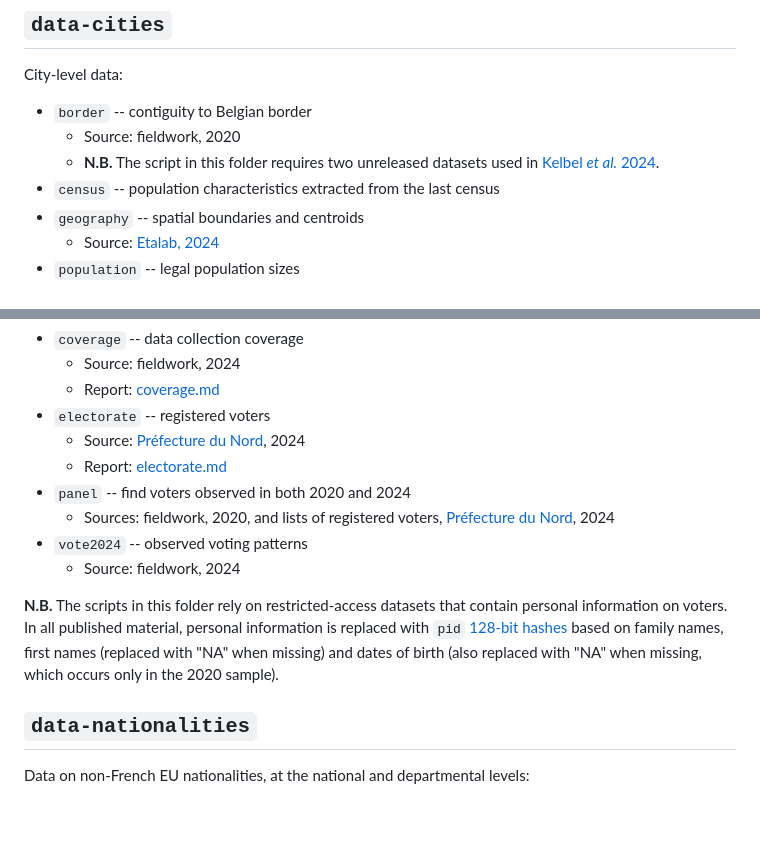
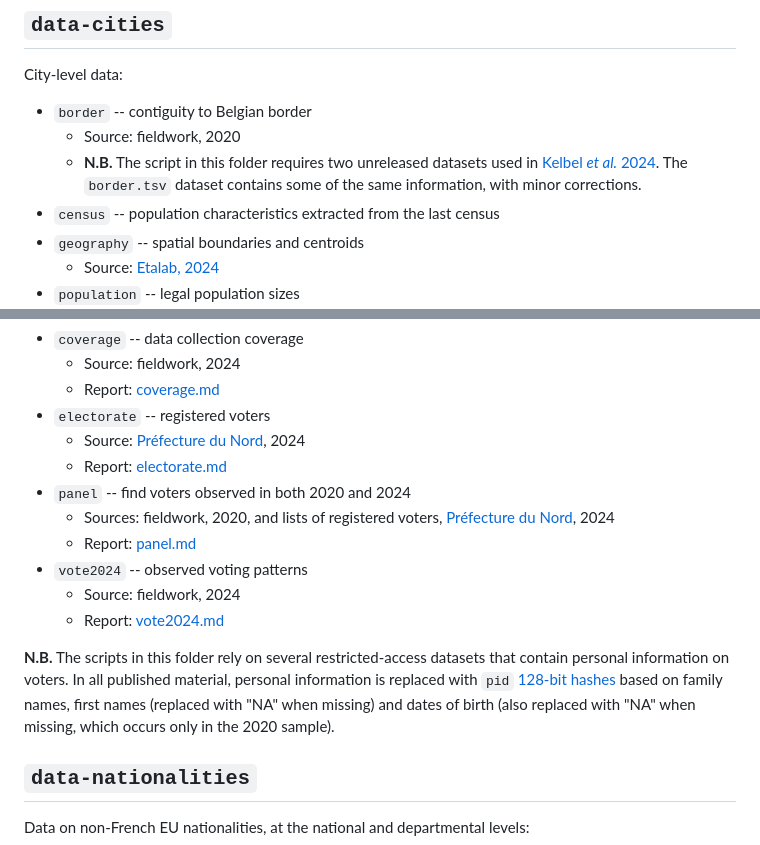
Before and after one commit to briatte/repere2024, a Markdown page: README.md, 2 parts joined by grey strips. Rendered like a GitHub page; blank space fills up the shorter version.

```diff
--- a/README.md
+++ b/README.md
@@ -17,7 +17,7 @@ City-level data:
 
 - `border` -- contiguity to Belgian border
   - Source: fieldwork, 2020
-  - __N.B.__ The script in this folder requires two unreleased datasets used in [Kelbel _et al._ 2024][pag24].
+  - __N.B.__ The script in this folder requires two unreleased datasets used in [Kelbel _et al._ 2024][pag24]. The `border.tsv` dataset contains some of the same information, with minor corrections.
 - `census` -- population characteristics extracted from the last census
 - `geography` -- spatial boundaries and centroids
   - Source: [Etalab, 2024][geo]
@@ -49,12 +49,14 @@ Data from the 2024 electoral lists:
   - Report: [electorate.md](data-lists/electorate/electorate.md)
 - `panel` -- find voters observed in both 2020 and 2024
   - Sources: fieldwork, 2020, and lists of registered voters, [Préfecture du Nord][pref59], 2024
+  - Report: [panel.md](data-lists/panel/panel.md)
 - `vote2024` -- observed voting patterns
   - Source: fieldwork, 2024
+  - Report: [vote2024.md](data-lists/vote2024/vote2024.md)
 
 [pref59]: https://www.nord.gouv.fr/
 
-__N.B.__ The scripts in this folder rely on restricted-access datasets that contain personal information on voters. In all published material, personal information is replaced with `pid` [128-bit hashes][hash] based on family names, first names (replaced with "NA" when missing) and dates of birth (also replaced with "NA" when missing, which occurs only in the 2020 sample).
+__N.B.__ The scripts in this folder rely on several restricted-access datasets that contain personal information on voters. In all published material, personal information is replaced with `pid` [128-bit hashes][hash] based on family names, first names (replaced with "NA" when missing) and dates of birth (also replaced with "NA" when missing, which occurs only in the 2020 sample).
 
 [hash]: https://rlang.r-lib.org/reference/hash.html
 
```
